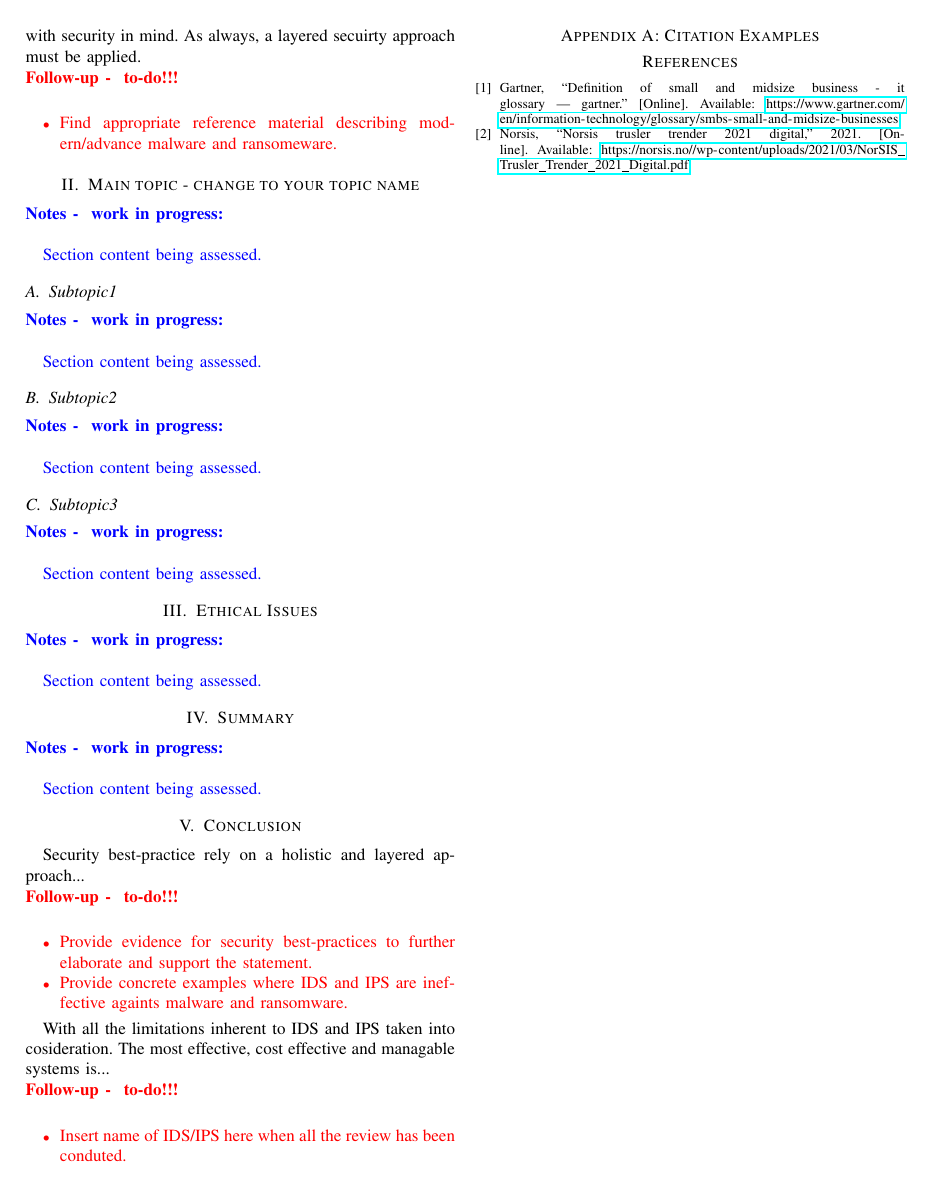
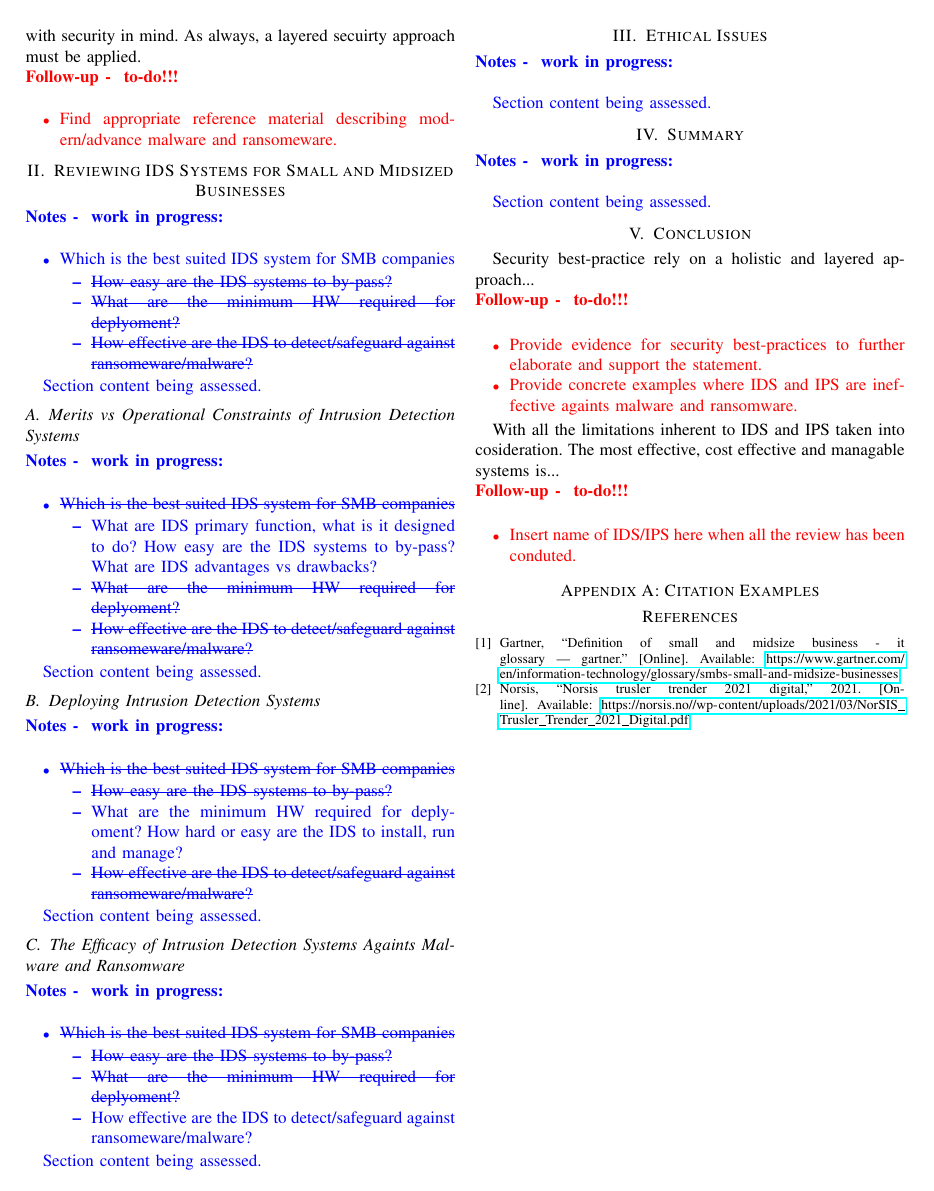
Before and after one commit to nesskisec/NUC-studio2-intrusion-detection-tools, a LaTeX paper (github_studio2/project_template/main.tex, which reads github_studio2/project_template/sections/topic/subtopic1.tex, github_studio2/project_template/sections/topic/subtopic2.tex, github_studio2/project_template/sections/topic/subtopic3.tex): page 2 of 2. Compiled offline with pdfLaTeX.

Commit message:
Topic titles revised - DPB

```diff
--- a/github_studio2/project_template/main.tex
+++ b/github_studio2/project_template/main.tex
@@ -24,6 +24,8 @@
 \usepackage{wrapfig}
 \usepackage{subcaption} % Enable pictures to be aligned side by side. NOT COMPATIBLE with adjustbox.
 \usepackage{adjustbox}
+\usepackage{cancel}
+\usepackage{ulem}
 
 % packages for typesetting source-code
 \usepackage{listings} % Required for inserting code snippets
@@ -125,7 +127,7 @@ Lorem ipsum dolor sit amet mollit sunt duis velit non aliquip in labore minim.
 \section{Introduction}
 \input{sections/introduction}
 
-\section{Main topic - change to your topic name}
+\section{Reviewing IDS Systems for Small and Midsized Businesses}
 \input{sections/topic/topic}
 
 \section{Ethical Issues}
--- a/github_studio2/project_template/sections/topic/subtopic1.tex
+++ b/github_studio2/project_template/sections/topic/subtopic1.tex
@@ -1,5 +1,16 @@
 \begin{notes}[work in progress]
 
-Section content being assessed.
+
+    \begin{itemize}
+        \item \sout{Which is the best suited IDS system for SMB companies}
+        \begin{itemize}
+            \item What are IDS primary function, what is it designed to do? How easy are the IDS systems to by-pass? What are IDS advantages vs drawbacks?
+            \item \sout{What are the minimum HW required for deplyoment?}
+            \item \sout{How effective are the IDS to detect/safeguard against ransomeware/malware?}
+        \end{itemize}
+
+    \end{itemize}
+
+    Section content being assessed.
 
 \end{notes}
--- a/github_studio2/project_template/sections/topic/subtopic2.tex
+++ b/github_studio2/project_template/sections/topic/subtopic2.tex
@@ -1,4 +1,14 @@
 \begin{notes}[work in progress]
+
+    \begin{itemize}
+        \item \sout{Which is the best suited IDS system for SMB companies}
+        \begin{itemize}
+            \item \sout{How easy are the IDS systems to by-pass?}
+            \item What are the minimum HW required for deplyoment? How hard or easy are the IDS to install, run and manage?
+            \item \sout{How effective are the IDS to detect/safeguard against ransomeware/malware?}
+        \end{itemize}
+
+    \end{itemize}
 
     Section content being assessed.
 
--- a/github_studio2/project_template/sections/topic/subtopic3.tex
+++ b/github_studio2/project_template/sections/topic/subtopic3.tex
@@ -1,5 +1,16 @@
 \begin{notes}[work in progress]
 
-    Section content being assessed.
+    \begin{itemize}
+        \item \sout{Which is the best suited IDS system for SMB companies}
+        \begin{itemize}
+            \item \sout{How easy are the IDS systems to by-pass?}
+            \item \sout{What are the minimum HW required for deplyoment?}
+            \item How effective are the IDS to detect/safeguard against ransomeware/malware?
+        \end{itemize}
+
+    \end{itemize}
+
+
+Section content being assessed.
 
 \end{notes}
--- a/github_studio2/project_template/sections/topic/topic.tex
+++ b/github_studio2/project_template/sections/topic/topic.tex
@@ -1,14 +1,25 @@
 \begin{notes}[work in progress]
+
+    \begin{itemize}
+        \item Which is the best suited IDS system for SMB companies
+        \begin{itemize}
+            \item \sout{How easy are the IDS systems to by-pass?}
+            \item \sout{What are the minimum HW required for deplyoment?}
+            \item \sout{How effective are the IDS to detect/safeguard against ransomeware/malware?}
+        \end{itemize}
+
+    \end{itemize}
 
     Section content being assessed.
 
 \end{notes}
 
-\subsection{Subtopic1}
+
+\subsection{Merits vs Operational Constraints of Intrusion Detection Systems}
 \input{sections/topic/subtopic1}
 
-\subsection{Subtopic2}
+\subsection{Deploying Intrusion Detection Systems}
 \input{sections/topic/subtopic2}
 
-\subsection{Subtopic3}
+\subsection{The Efficacy of Intrusion Detection Systems Againts Malware and Ransomware}
 \input{sections/topic/subtopic3}
```
Also changed, not shown: github_studio2/project_template/main.bib (+12 -0 lines), github_studio2/project_template/main.pdf, 6 other files.
